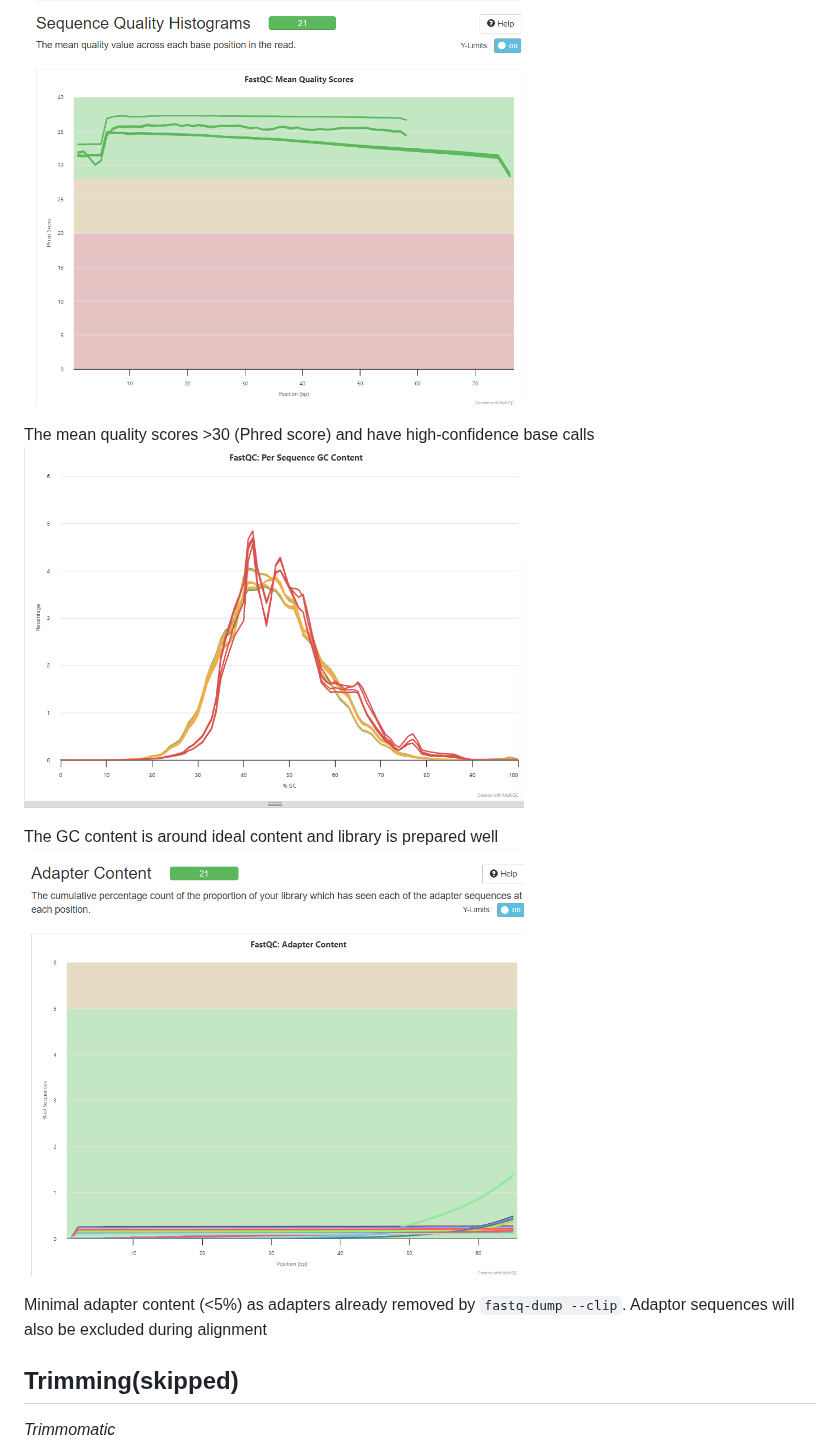
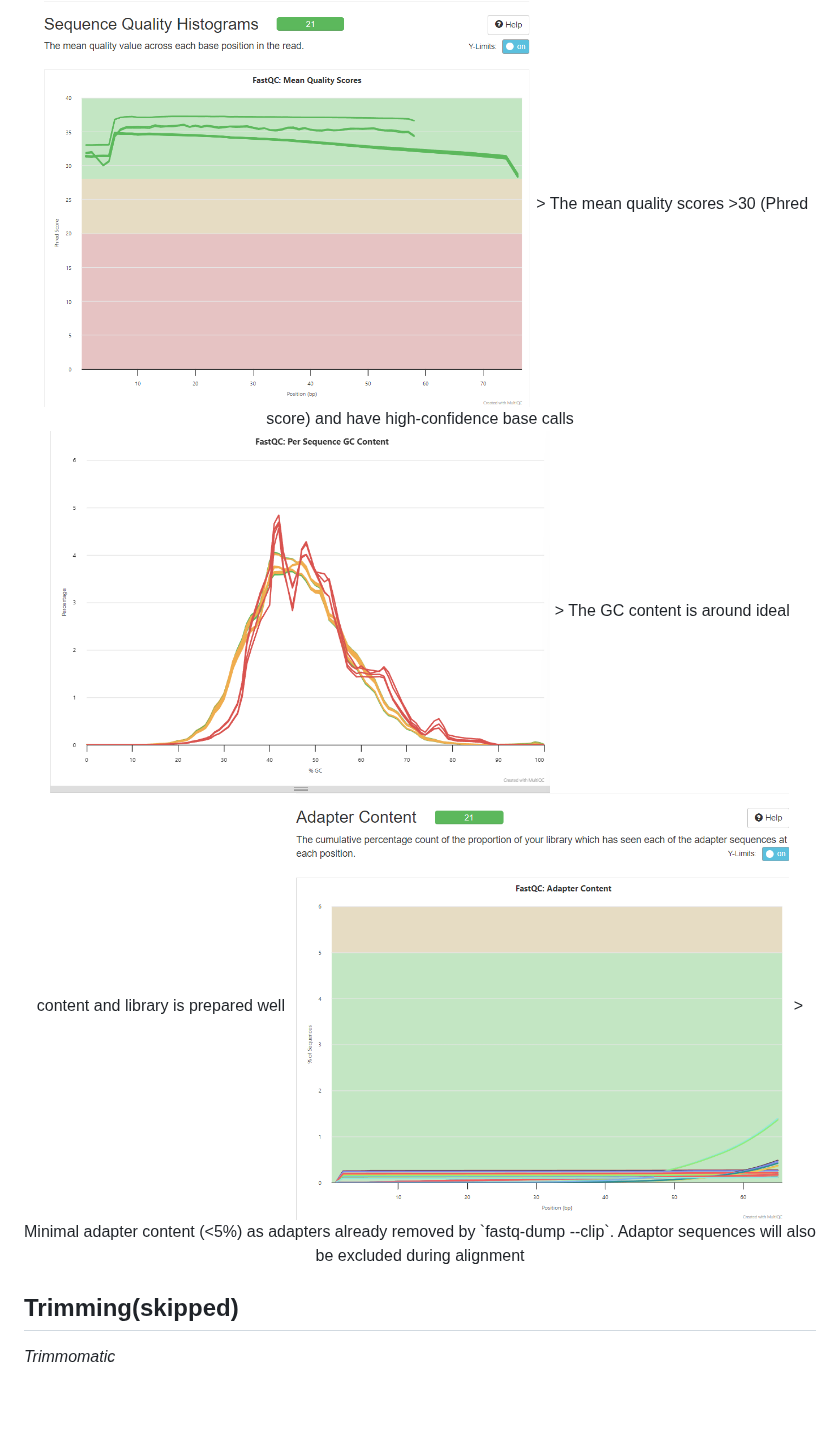
Before and after one commit to AminaHanan246/bulk_rna_seq_prj, a Markdown page: README.md, the part around one of its changes. Drawn GitHub-style; blank space fills up the shorter version.

```diff
--- a/README.md
+++ b/README.md
@@ -91,12 +92,12 @@
 <img src="results/Multiqc_report_mean_quality_scores.png" width="500" height="500"/>
+> The mean quality scores >30 (Phred score) and have high-confidence base calls
 
-The mean quality scores >30 (Phred score) and have high-confidence base calls
 <img src="results/Multiqc_report_GC_content.png" width="500" height="425"/>
+> The GC content is around ideal content and library is prepared well
 
-The GC content is around ideal content and library is prepared well
 <img src="results/Multiqc_report_adapter_content.png" width="500" height="425"/>
-
-Minimal adapter content (<5%) as adapters already removed by `fastq-dump --clip`. Adaptor sequences will also be excluded during alignment
+> Minimal adapter content (<5%) as adapters already removed by `fastq-dump --clip`. Adaptor sequences will also be excluded during alignment
+</p>
 
 Trimming(skipped)
 ------------------
```
Also changed, not shown: other parts of README.md (+5 -2 lines).
